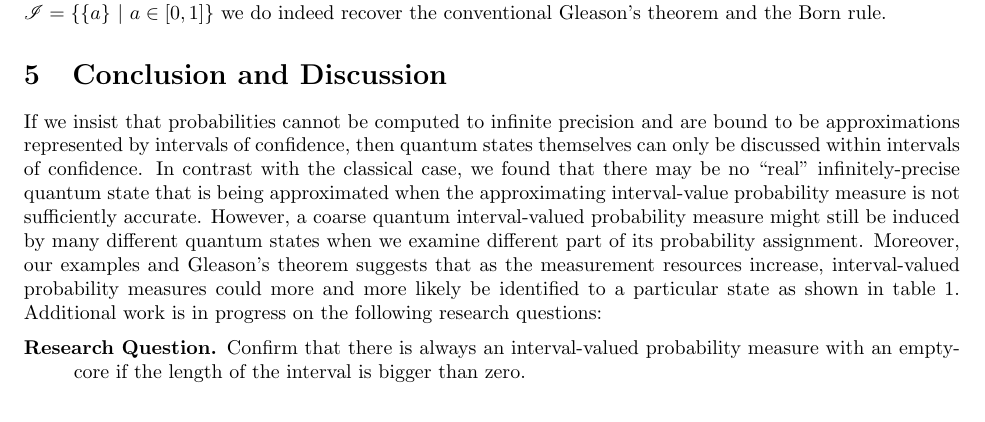
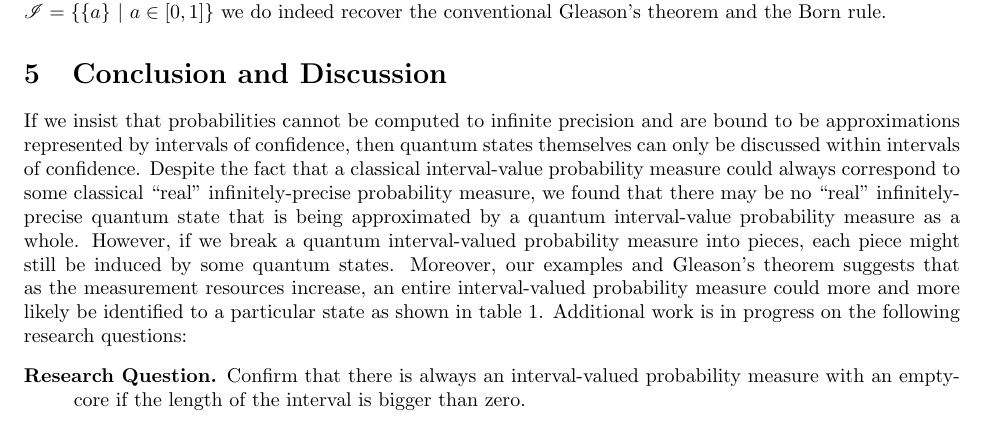
Before and after one commit to yuttai/Contextuality-and-Nonlocality-in-Discrete-Quantum-Theory, a LaTeX document (prop.tex): part of page 9 of 13, cut so that both start at the same text. Compiled offline with pdfLaTeX.

Commit message:
prop.tex \section{Conclusion and Discussion} Updating...

```diff
--- a/prop.tex
+++ b/prop.tex
@@ -802,16 +802,16 @@ rule.
 If we insist that probabilities cannot be computed to infinite precision
 and are bound to be approximations represented by intervals of confidence,
 then quantum states themselves can only be discussed within intervals
-of confidence. In contrast with the classical case, we found that
-there may be no ``real'' infinitely-precise quantum state that is
-being approximated when the approximating interval-value probability
-measure is not sufficiently accurate. However, a coarse quantum interval-valued
-probability measure might still be induced by many different quantum
-states when we examine different part of its probability assignment.
-Moreover, our examples and Gleason's theorem suggests that as the
-measurement resources increase, interval-valued probability measures
-could more and more likely be identified to a particular state as
-shown in table~\ref{table_long}.
+of confidence. Despite the fact that a classical interval-value probability
+measure could always correspond to some classical ``real'' infinitely-precise
+probability measure, we found that there may be no ``real'' infinitely-precise
+quantum state that is being approximated by a quantum interval-value
+probability measure as a whole. However, if we break a quantum interval-valued
+probability measure into pieces, each piece might still be induced
+by some quantum states. Moreover, our examples and Gleason's theorem
+suggests that as the measurement resources increase, an entire interval-valued
+probability measure could more and more likely be identified to a
+particular state as shown in table~\ref{table_long}.
 \begin{table}[ht]
 \center{%
 \begin{tabular}{c|cccc}
```
Also changed, not shown: prop.pdf, 1 other file.
